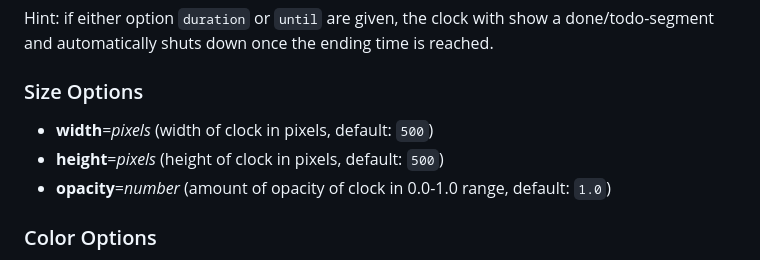
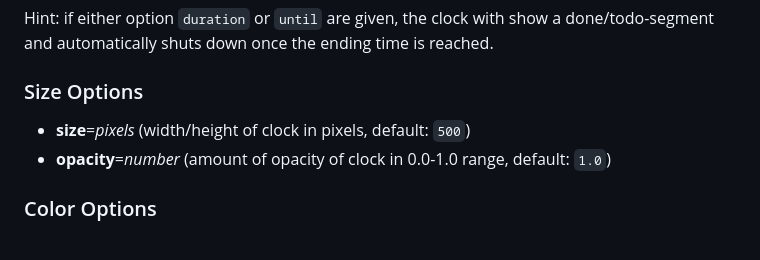
Before and after one commit to rse/analogclock, a Markdown page: README.md, the part around the change. GitHub-like rendering.

Commit message:
just use a size option

```diff
--- a/README.md
+++ b/README.md
@@ -60,8 +60,7 @@ time is reached.
 
 ### Size Options
 
-- **width**=*pixels* (width of clock in pixels, default: `500`)
-- **height**=*pixels* (height of clock in pixels, default: `500`)
+- **size**=*pixels* (width/height of clock in pixels, default: `500`)
 - **opacity**=*number* (amount of opacity of clock in 0.0-1.0 range, default: `1.0`)
 
 ### Color Options
```
